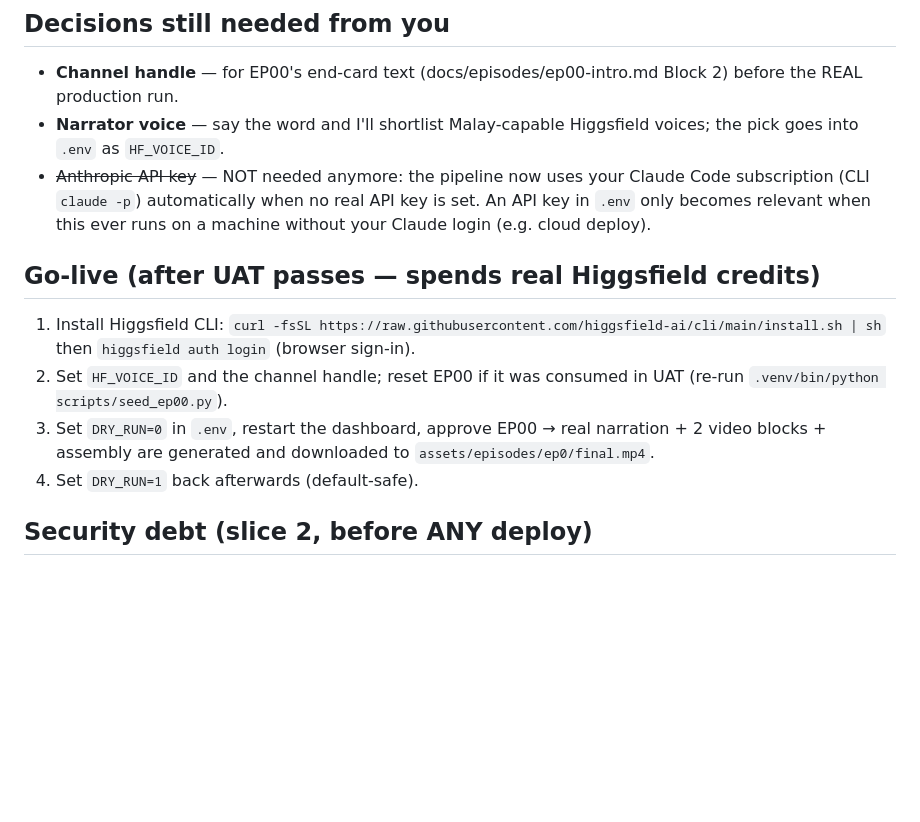
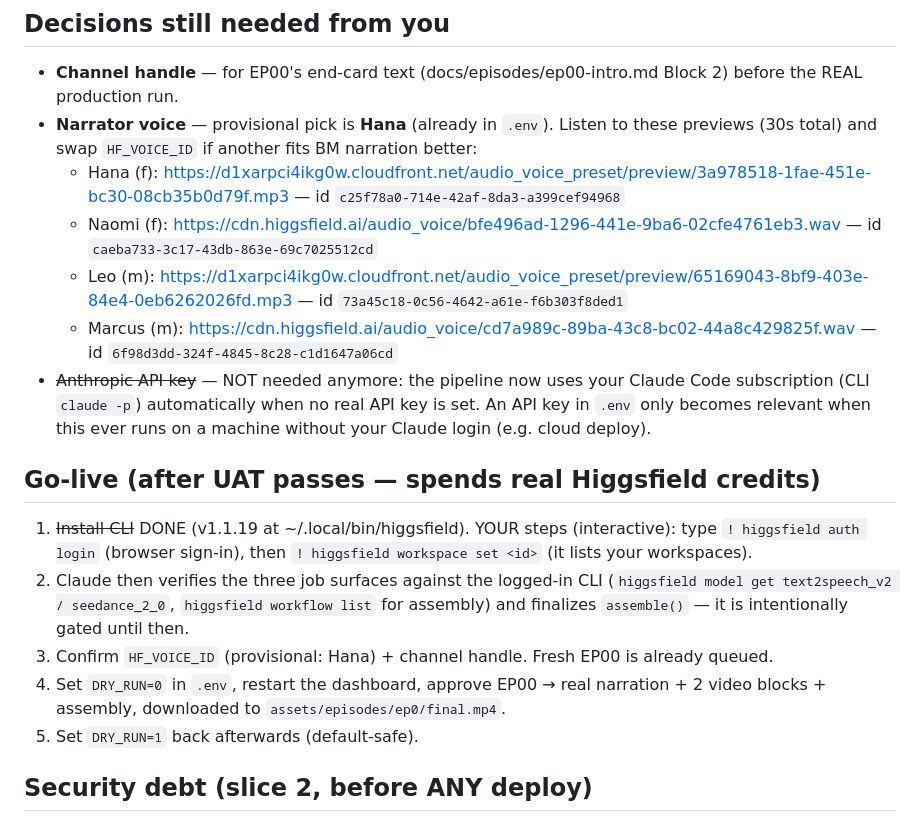
Before and after one commit to mmuazhr/content-studio, a Markdown page: docs/uat-checklist.md, the part around the change. Rendered like a GitHub page; blank space fills up the shorter version.

Commit message:
docs: go-live steps updated for installed cli and voice shortlist

```diff
--- a/docs/uat-checklist.md
+++ b/docs/uat-checklist.md
@@ -33,17 +33,29 @@ macOS notes (already baked into start-airflow.sh — for awareness):
 
 ## Decisions still needed from you
 - **Channel handle** — for EP00's end-card text (docs/episodes/ep00-intro.md Block 2) before the REAL production run.
-- **Narrator voice** — say the word and I'll shortlist Malay-capable Higgsfield voices; the pick goes into `.env` as `HF_VOICE_ID`.
+- **Narrator voice** — provisional pick is **Hana** (already in `.env`). Listen to
+  these previews (30s total) and swap `HF_VOICE_ID` if another fits BM narration
+  better:
+  - Hana (f): https://d1xarpci4ikg0w.cloudfront.net/audio_voice_preset/preview/3a978518-1fae-451e-bc30-08cb35b0d79f.mp3 — id `c25f78a0-714e-42af-8da3-a399cef94968`
+  - Naomi (f): https://cdn.higgsfield.ai/audio_voice/bfe496ad-1296-441e-9ba6-02cfe4761eb3.wav — id `caeba733-3c17-43db-863e-69c7025512cd`
+  - Leo (m): https://d1xarpci4ikg0w.cloudfront.net/audio_voice_preset/preview/65169043-8bf9-403e-84e4-0eb6262026fd.mp3 — id `73a45c18-0c56-4642-a61e-f6b303f8ded1`
+  - Marcus (m): https://cdn.higgsfield.ai/audio_voice/cd7a989c-89ba-43c8-bc02-44a8c429825f.wav — id `6f98d3dd-324f-4845-8c28-c1d1647a06cd`
 - ~~Anthropic API key~~ — NOT needed anymore: the pipeline now uses your Claude Code
   subscription (CLI `claude -p`) automatically when no real API key is set. An API
   key in `.env` only becomes relevant when this ever runs on a machine without
   your Claude login (e.g. cloud deploy).
 
 ## Go-live (after UAT passes — spends real Higgsfield credits)
-1. Install Higgsfield CLI: `curl -fsSL https://raw.githubusercontent.com/higgsfield-ai/cli/main/install.sh | sh` then `higgsfield auth login` (browser sign-in).
-2. Set `HF_VOICE_ID` and the channel handle; reset EP00 if it was consumed in UAT (re-run `.venv/bin/python scripts/seed_ep00.py`).
-3. Set `DRY_RUN=0` in `.env`, restart the dashboard, approve EP00 → real narration + 2 video blocks + assembly are generated and downloaded to `assets/episodes/ep0/final.mp4`.
-4. Set `DRY_RUN=1` back afterwards (default-safe).
+1. ~~Install CLI~~ DONE (v1.1.19 at ~/.local/bin/higgsfield). YOUR steps (interactive):
+   type `! higgsfield auth login` (browser sign-in), then `! higgsfield workspace set <id>`
+   (it lists your workspaces).
+2. Claude then verifies the three job surfaces against the logged-in CLI
+   (`higgsfield model get text2speech_v2 / seedance_2_0`, `higgsfield workflow list`
+   for assembly) and finalizes `assemble()` — it is intentionally gated until then.
+3. Confirm `HF_VOICE_ID` (provisional: Hana) + channel handle. Fresh EP00 is already queued.
+4. Set `DRY_RUN=0` in `.env`, restart the dashboard, approve EP00 → real narration +
+   2 video blocks + assembly, downloaded to `assets/episodes/ep0/final.mp4`.
+5. Set `DRY_RUN=1` back afterwards (default-safe).
 
 ## Security debt (slice 2, before ANY deploy)
 - Enable RLS + policies on cs_episodes / cs_approvals / cs_runs (currently open to anyone with the anon key; also 5 older fluent-ai tables flagged).
```
